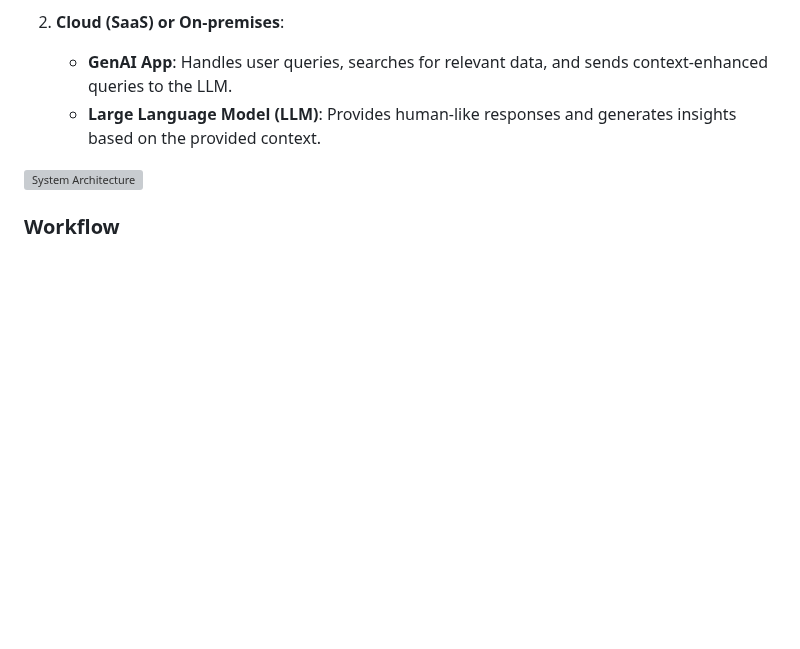
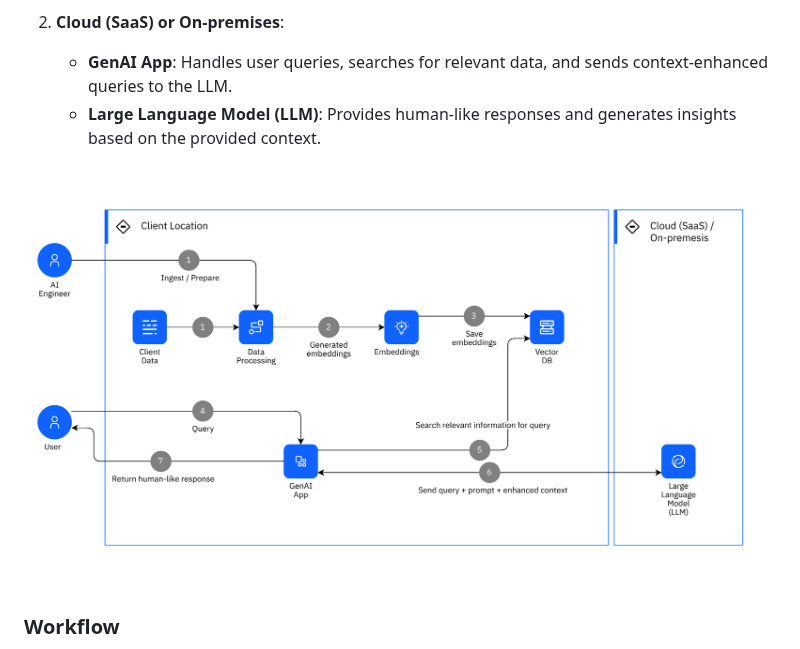
Before and after one commit to nameson2672/law-llm, a Markdown page: README.md, the part around the change. Drawn GitHub-style; blank space fills up the shorter version; grey boxes are pictures that could not be loaded.

Commit message:
fix: image link

```diff
--- a/README.md
+++ b/README.md
@@ -25,7 +25,7 @@ The system is based on the Retrieval-Augmented Generation (RAG) architecture and
    - **GenAI App**: Handles user queries, searches for relevant data, and sends context-enhanced queries to the LLM.
    - **Large Language Model (LLM)**: Provides human-like responses and generates insights based on the provided context.
 
-![System Architecture](https://github.com/nameson2672/law-llm/tree/main/static/system-architecture.png)
+![System Architecture](https://raw.githubusercontent.com/nameson2672/law-llm/refs/heads/main/static/system-architecture.png)
 
 ### Workflow
 1. **Data Preparation**: Client data is ingested and processed to generate embeddings.
```
